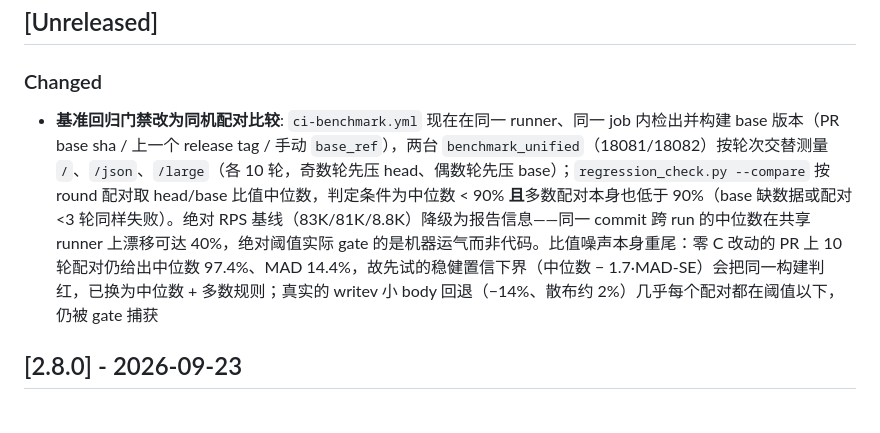
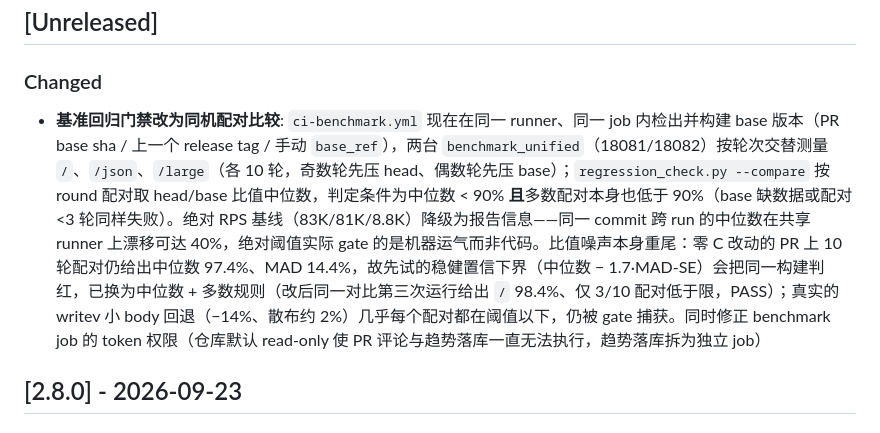
Before and after one commit to adam-ikari/uvhttp, a Markdown page: docs/guide/CHANGELOG.md, the part around the change. Rendered like a GitHub page.

```diff
--- a/docs/guide/CHANGELOG.md
+++ b/docs/guide/CHANGELOG.md
@@ -9,7 +9,7 @@ and this project adheres to [Semantic Versioning](https://semver.org/spec/v2.0.0
 ## [Unreleased]
 
 ### Changed
-- **基准回归门禁改为同机配对比较**: `ci-benchmark.yml` 现在在同一 runner、同一 job 内检出并构建 base 版本（PR base sha / 上一个 release tag / 手动 `base_ref`），两台 `benchmark_unified`（18081/18082）按轮次交替测量 `/`、`/json`、`/large`（各 10 轮，奇数轮先压 head、偶数轮先压 base）；`regression_check.py --compare` 按 round 配对取 head/base 比值中位数，判定条件为中位数 < 90% **且**多数配对本身也低于 90%（base 缺数据或配对 <3 轮同样失败）。绝对 RPS 基线（83K/81K/8.8K）降级为报告信息——同一 commit 跨 run 的中位数在共享 runner 上漂移可达 40%，绝对阈值实际 gate 的是机器运气而非代码。比值噪声本身重尾：零 C 改动的 PR 上 10 轮配对仍给出中位数 97.4%、MAD 14.4%，故先试的稳健置信下界（中位数 − 1.7·MAD-SE）会把同一构建判红，已换为中位数 + 多数规则；真实的 writev 小 body 回退（−14%、散布约 2%）几乎每个配对都在阈值以下，仍被 gate 捕获
+- **基准回归门禁改为同机配对比较**: `ci-benchmark.yml` 现在在同一 runner、同一 job 内检出并构建 base 版本（PR base sha / 上一个 release tag / 手动 `base_ref`），两台 `benchmark_unified`（18081/18082）按轮次交替测量 `/`、`/json`、`/large`（各 10 轮，奇数轮先压 head、偶数轮先压 base）；`regression_check.py --compare` 按 round 配对取 head/base 比值中位数，判定条件为中位数 < 90% **且**多数配对本身也低于 90%（base 缺数据或配对 <3 轮同样失败）。绝对 RPS 基线（83K/81K/8.8K）降级为报告信息——同一 commit 跨 run 的中位数在共享 runner 上漂移可达 40%，绝对阈值实际 gate 的是机器运气而非代码。比值噪声本身重尾：零 C 改动的 PR 上 10 轮配对仍给出中位数 97.4%、MAD 14.4%，故先试的稳健置信下界（中位数 − 1.7·MAD-SE）会把同一构建判红，已换为中位数 + 多数规则（改后同一对比第三次运行给出 `/` 98.4%、仅 3/10 配对低于限，PASS）；真实的 writev 小 body 回退（−14%、散布约 2%）几乎每个配对都在阈值以下，仍被 gate 捕获。同时修正 benchmark job 的 token 权限（仓库默认 read-only 使 PR 评论与趋势落库一直无法执行，趋势落库拆为独立 job）
 
 
 ## [2.8.0] - 2026-09-23
```
Also changed, not shown: docs/PERFORMANCE_TARGETS.md (+14 -5 lines), 1 other file.
